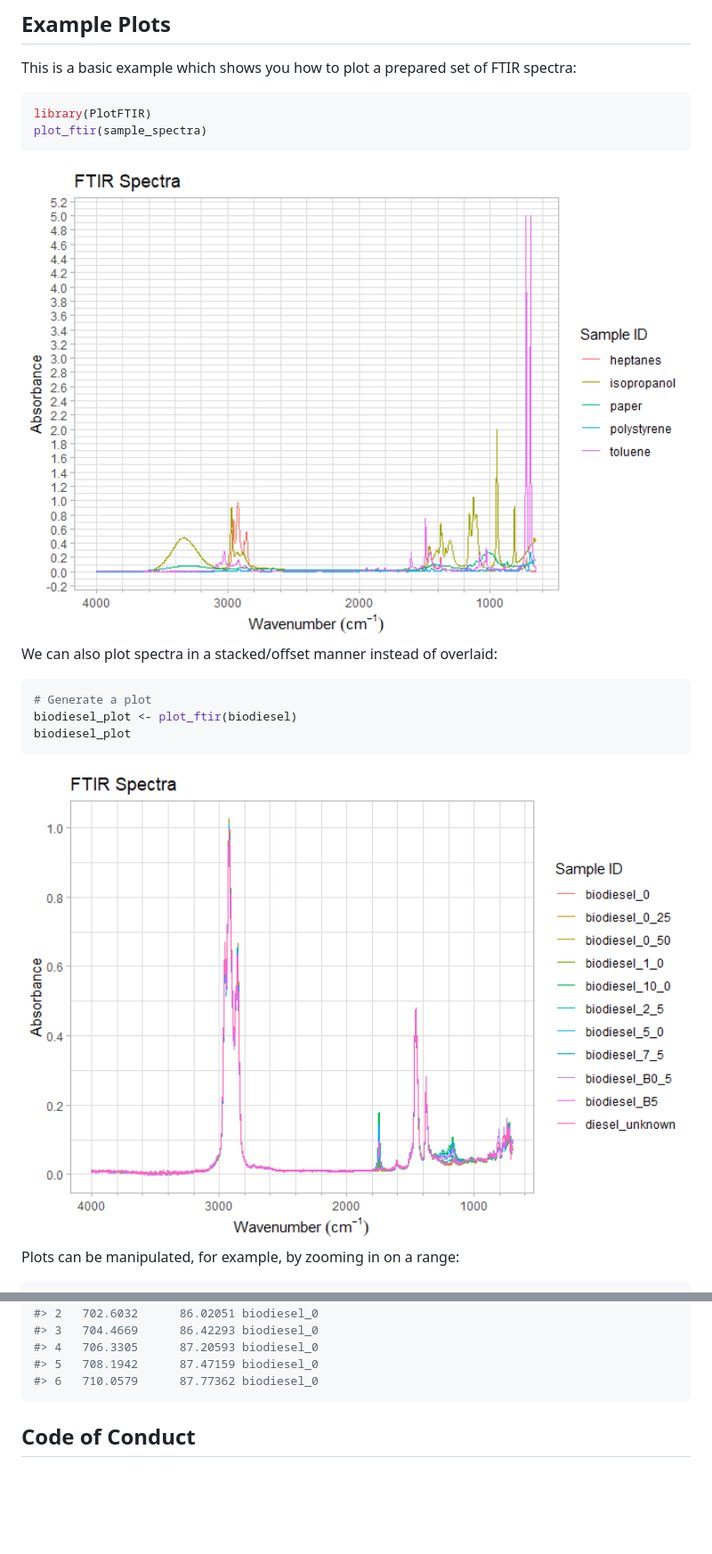
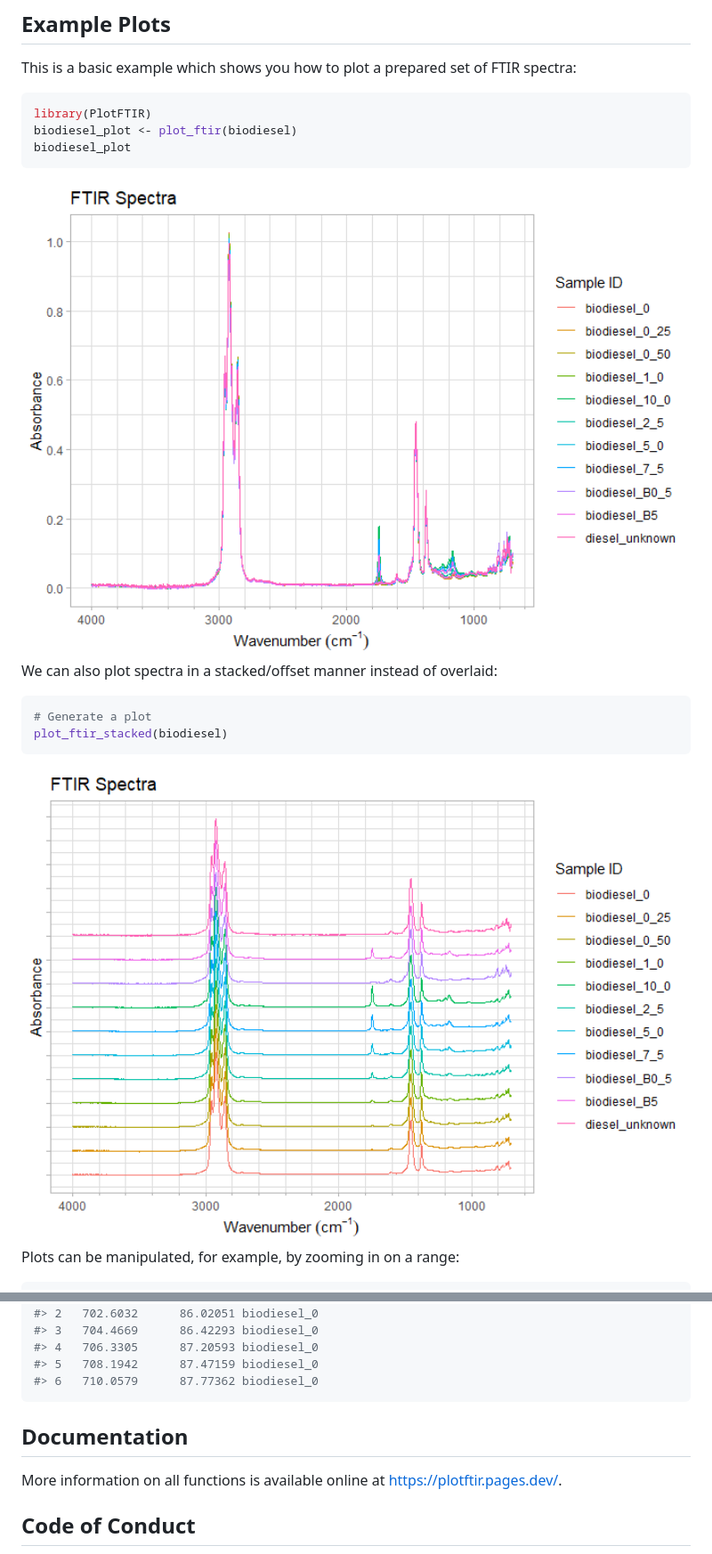
Before and after one commit to NRCan/PlotFTIR, a Markdown page: README.md, 2 parts joined by grey strips. Shown: that part at 89% size. GitHub-like rendering; pictures changed too: man/figures/README-basic_plot_en-1.png, man/figures/README-stack_plot_en-1.png; blank space fills up the shorter version.

````diff
--- a/README.md
+++ b/README.md
@@ -33,7 +33,8 @@ FTIR spectra:
 
 ``` r
 library(PlotFTIR)
-plot_ftir(sample_spectra)
+biodiesel_plot <- plot_ftir(biodiesel)
+biodiesel_plot
 ```
 
 <img src="man/figures/README-basic_plot_en-1.png" width="100%" />
@@ -42,8 +43,7 @@ We can also plot spectra in a stacked/offset manner instead of overlaid:
 
 ``` r
 # Generate a plot
-biodiesel_plot <- plot_ftir(biodiesel)
-biodiesel_plot
+plot_ftir_stacked(biodiesel)
 ```
 
 <img src="man/figures/README-stack_plot_en-1.png" width="100%" />
@@ -120,6 +120,11 @@ head(biodiesel_transm)
 #> 5   708.1942      87.47159 biodiesel_0
 #> 6   710.0579      87.77362 biodiesel_0
 ```
+
+## Documentation
+
+More information on all functions is available online at
+<https://plotftir.pages.dev/>.
 
 ## Code of Conduct
 
````
Also changed, not shown: other parts of README.md (+5 -0 lines), 1 other file.
